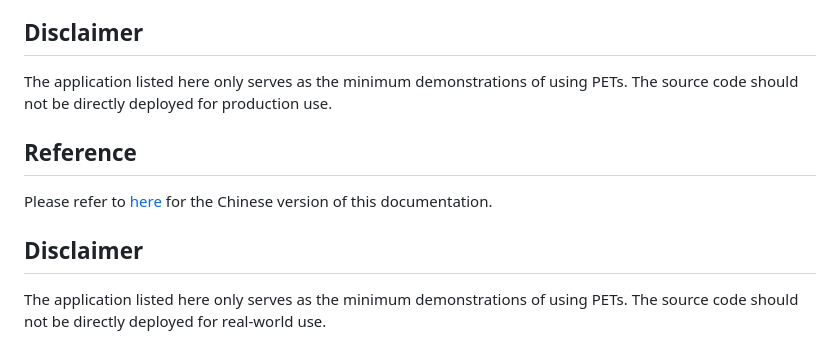
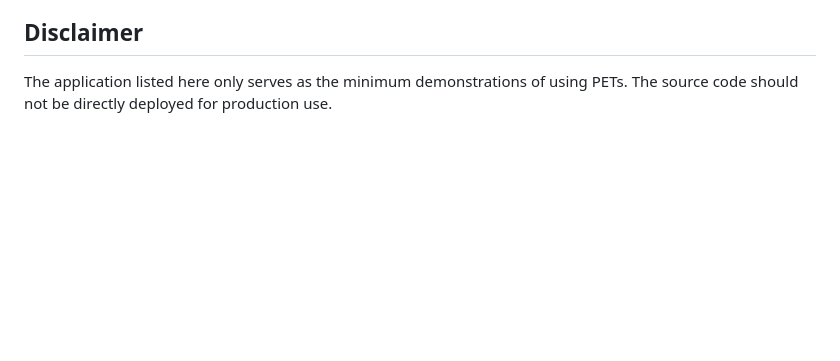
Before and after one commit to moda-gov-tw/PETs-Applications, a Markdown page: federated_learning/financial_fraud_detection/README_2.md, the part around the change. Drawn GitHub-style; blank space fills up the shorter version.

```diff
--- a/federated_learning/financial_fraud_detection/README_2.md
+++ b/federated_learning/financial_fraud_detection/README_2.md
@@ -106,12 +106,3 @@ Please refer to [here](https://hackmd.io/@petworks/ByAmydrP3) for the Chinese ve
 
 ## Disclaimer
 The application listed here only serves as the minimum demonstrations of using PETs. The source code should not be directly deployed for production use.
-
-## Reference
-
-
-Please refer to [here](https://hackmd.io/@petworks/ByAmydrP3) for the Chinese version of this documentation.
-
-## Disclaimer
-
-The application listed here only serves as the minimum demonstrations of using PETs. The source code should not be directly deployed for real-world use.
```
